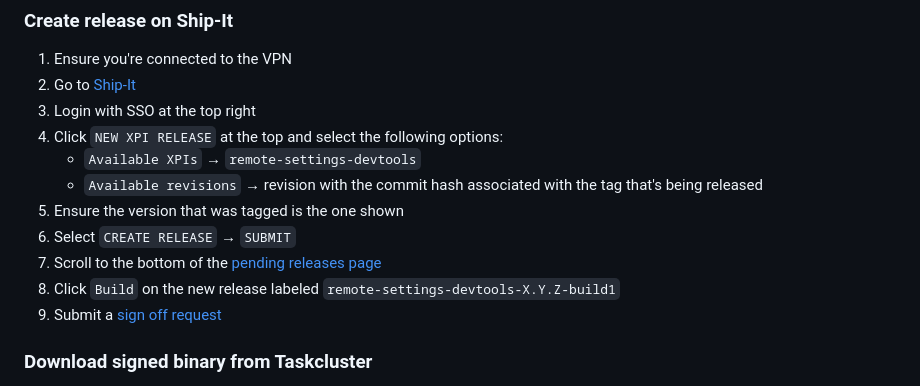
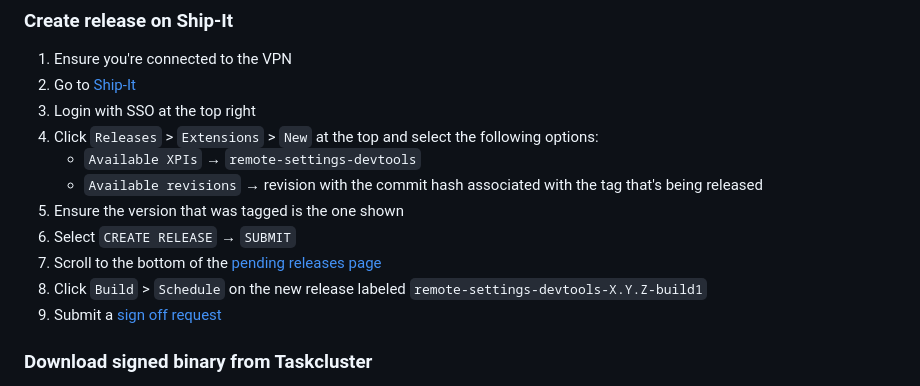
Before and after one commit to mozilla-extensions/remote-settings-devtools, a Markdown page: README.md, the part around the change. GitHub-like rendering.

Commit message:
Update release instructions

```diff
--- a/README.md
+++ b/README.md
@@ -60,13 +60,13 @@ npx web-ext run --verbose --firefox-binary /path/to/nightly/firefox -s extension
 1. Ensure you're connected to the VPN
 2. Go to [Ship-It](https://shipit.mozilla-releng.net/)
 3. Login with SSO at the top right
-4. Click `NEW XPI RELEASE` at the top and select the following options:
+4. Click `Releases` > `Extensions` > `New` at the top and select the following options:
     - `Available XPIs` &#8594; `remote-settings-devtools`
     - `Available revisions` &#8594; revision with the commit hash associated with the tag that's being released
 5. Ensure the version that was tagged is the one shown
 6. Select `CREATE RELEASE` &#8594; `SUBMIT`
 7. Scroll to the bottom of the [pending releases page](https://shipit.mozilla-releng.net/xpi)
-8. Click `Build` on the new release labeled `remote-settings-devtools-X.Y.Z-build1`
+8. Click `Build` > `Schedule` on the new release labeled `remote-settings-devtools-X.Y.Z-build1`
 9. Submit a [sign off request](https://mana.mozilla.org/wiki/pages/viewpage.action?spaceKey=FDPDT&title=Mozilla+Add-on+Review+Requests+Intake)
 
 ### Download signed binary from Taskcluster
```
